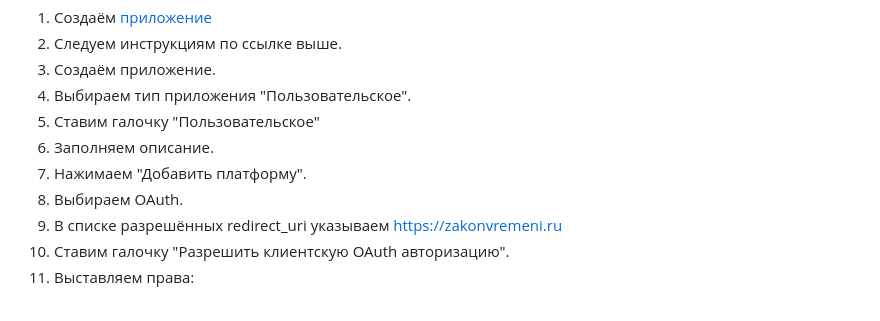
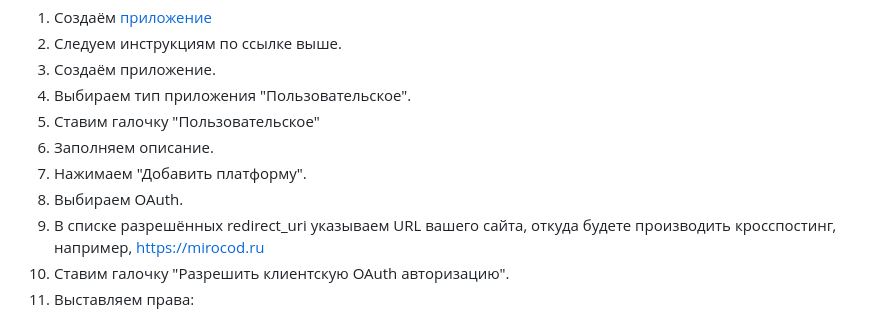
Before and after one commit to Mirocod/CrossPosting, a Markdown page: README.md, the part around the change. Rendered like a GitHub page.

Commit message:
Описание обобщено

```diff
--- a/README.md
+++ b/README.md
@@ -18,7 +18,8 @@
 6. Заполняем описание.
 7. Нажимаем "Добавить платформу".
 8. Выбираем OAuth.
-9. В списке разрешённых redirect_uri указываем https://zakonvremeni.ru
+9. В списке разрешённых redirect_uri указываем URL вашего сайта, откуда будете производить кросспостинг,
+например, https://mirocod.ru
 10. Ставим галочку "Разрешить клиентскую OAuth авторизацию".
 11. Выставляем права:
 * Доступ к личной информации через OAuth (VALUABLE_ACCESS): Опционально
```
